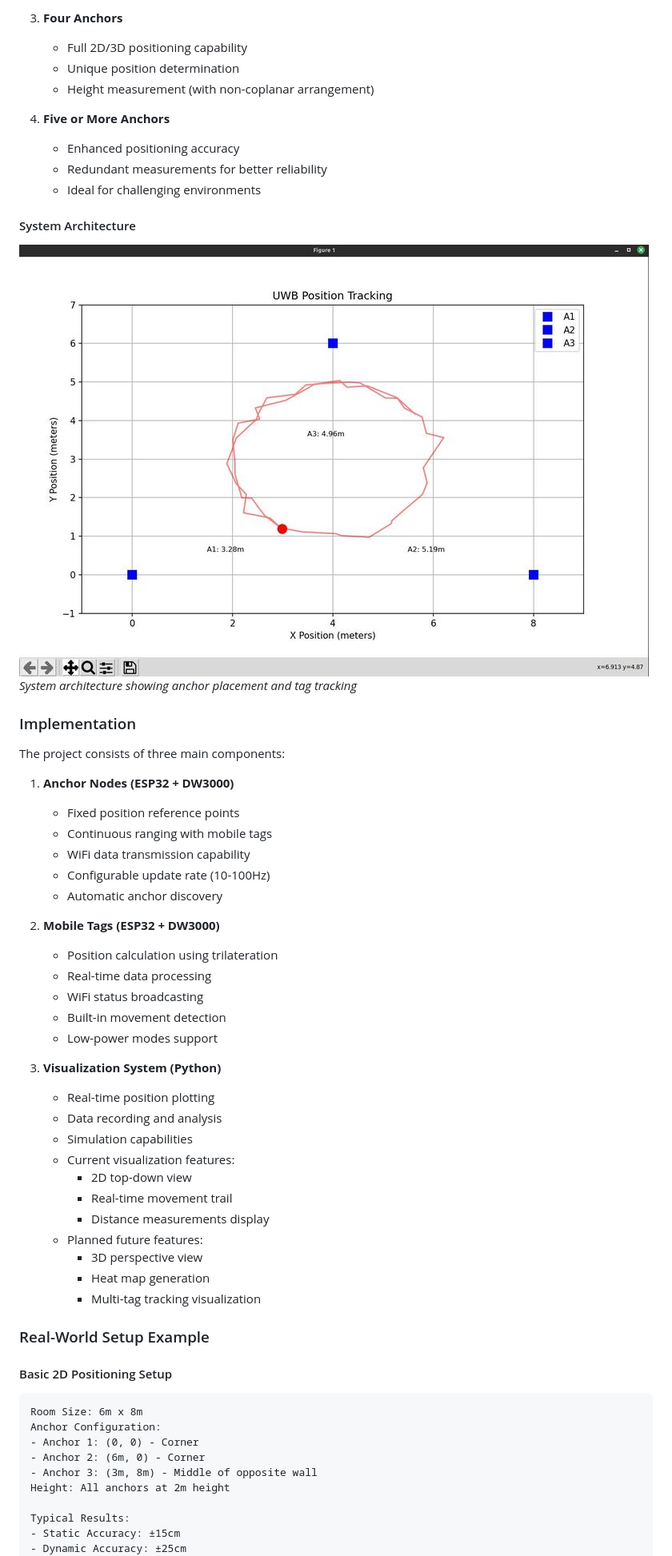
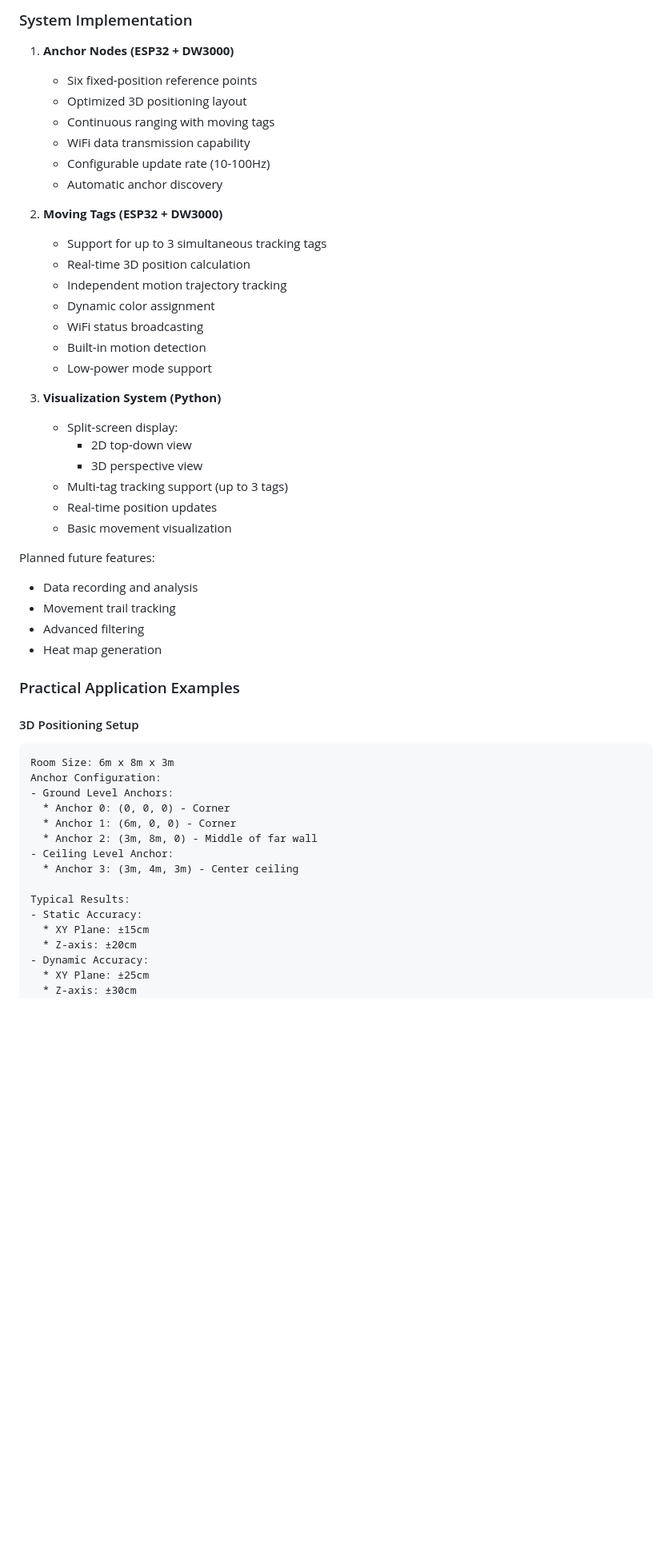
Before and after one commit to KunYi/esp32-uwb-positioning-system, a Markdown page: blogs/ESP32_UWB_Positioning_System.md, the part around the change printed below. Shown: that part at 80% size. GitHub-like rendering; blank space fills up the shorter version.

````diff
--- a/blogs/ESP32_UWB_Positioning_System.md
+++ b/blogs/ESP32_UWB_Positioning_System.md
@@ -82,59 +68,54 @@ The system uses different numbers of anchors to achieve various positioning capa
-3. **Four Anchors**
-   - Full 2D/3D positioning capability
-   - Unique position determination
-   - Height measurement (with non-coplanar arrangement)
-
-4. **Five or More Anchors**
-   - Enhanced positioning accuracy
-   - Redundant measurements for better reliability
-   - Ideal for challenging environments
-
-#### System Architecture
-![System Architecture](../images/demo.jpg)
-*System architecture showing anchor placement and tag tracking*
-
-### Implementation
-The project consists of three main components:
+### System Implementation
 
 1. **Anchor Nodes (ESP32 + DW3000)**
-   - Fixed position reference points
-   - Continuous ranging with mobile tags
+   - Six fixed-position reference points
+   - Optimized 3D positioning layout
+   - Continuous ranging with moving tags
    - WiFi data transmission capability
    - Configurable update rate (10-100Hz)
    - Automatic anchor discovery
 
-2. **Mobile Tags (ESP32 + DW3000)**
-   - Position calculation using trilateration
-   - Real-time data processing
+2. **Moving Tags (ESP32 + DW3000)**
+   - Support for up to 3 simultaneous tracking tags
+   - Real-time 3D position calculation
+   - Independent motion trajectory tracking
+   - Dynamic color assignment
    - WiFi status broadcasting
-   - Built-in movement detection
-   - Low-power modes support
+   - Built-in motion detection
+   - Low-power mode support
 
 3. **Visualization System (Python)**
-   - Real-time position plotting
+   - Split-screen display:
+     * 2D top-down view
+     * 3D perspective view
+   - Multi-tag tracking support (up to 3 tags)
+   - Real-time position updates
+   - Basic movement visualization
+
+Planned future features:
    - Data recording and analysis
-   - Simulation capabilities
-   - Current visualization features:
-     * 2D top-down view
-     * Real-time movement trail
-     * Distance measurements display
-   - Planned future features:
-     * 3D perspective view
-     * Heat map generation
-     * Multi-tag tracking visualization
+   - Movement trail tracking
+   - Advanced filtering
+   - Heat map generation
 
-### Real-World Setup Example
+### Practical Application Examples
 
-#### Basic 2D Positioning Setup
+#### 3D Positioning Setup
 ```
-Room Size: 6m x 8m
+Room Size: 6m x 8m x 3m
 Anchor Configuration:
-- Anchor 1: (0, 0) - Corner
-- Anchor 2: (6m, 0) - Corner
-- Anchor 3: (3m, 8m) - Middle of opposite wall
-Height: All anchors at 2m height
+- Ground Level Anchors:
+  * Anchor 0: (0, 0, 0) - Corner
+  * Anchor 1: (6m, 0, 0) - Corner
+  * Anchor 2: (3m, 8m, 0) - Middle of far wall
+- Ceiling Level Anchor:
+  * Anchor 3: (3m, 4m, 3m) - Center ceiling
 
 Typical Results:
-- Static Accuracy: ±15cm
-- Dynamic Accuracy: ±25cm
+- Static Accuracy:
+  * XY Plane: ±15cm
+  * Z-axis: ±20cm
+- Dynamic Accuracy:
+  * XY Plane: ±25cm
+  * Z-axis: ±30cm
 - Update Rate: 10Hz
````
Also changed, not shown: other parts of blogs/ESP32_UWB_Positioning_System.md (+70 -103 lines), images/demo_3D.jpg (added), 2 other files.
